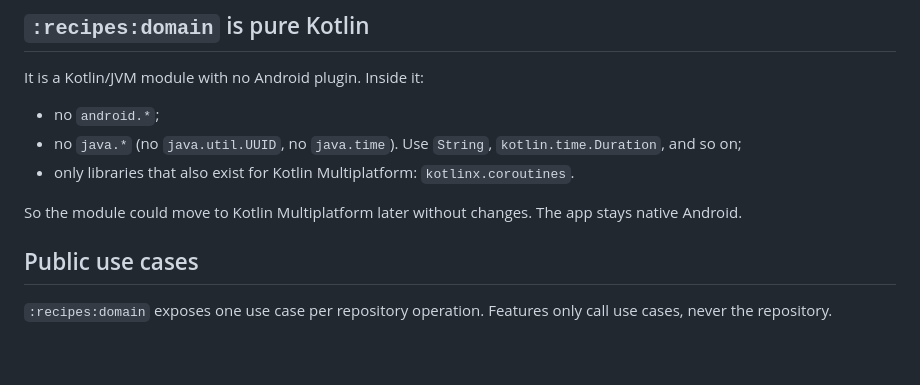
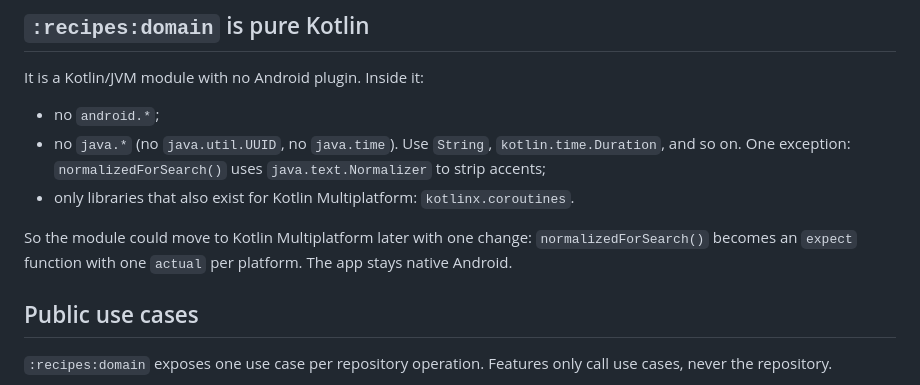
Before and after one commit to railsonrsa/recipes-android, a Markdown page: docs/specs/architecture.md, the part around the change. Rendered like a GitHub page; blank space fills up the shorter version.

```diff
--- a/docs/specs/architecture.md
+++ b/docs/specs/architecture.md
@@ -58,10 +58,10 @@ These rules are kept by review. No tool checks them yet.
 It is a Kotlin/JVM module with no Android plugin. Inside it:
 
 - no `android.*`;
-- no `java.*` (no `java.util.UUID`, no `java.time`). Use `String`, `kotlin.time.Duration`, and so on;
+- no `java.*` (no `java.util.UUID`, no `java.time`). Use `String`, `kotlin.time.Duration`, and so on. One exception: `normalizedForSearch()` uses `java.text.Normalizer` to strip accents;
 - only libraries that also exist for Kotlin Multiplatform: `kotlinx.coroutines`.
 
-So the module could move to Kotlin Multiplatform later without changes. The app stays native Android.
+So the module could move to Kotlin Multiplatform later with one change: `normalizedForSearch()` becomes an `expect` function with one `actual` per platform. The app stays native Android.
 
 ## Public use cases
 
```
Also changed, not shown: README.md (+9 -6 lines).
